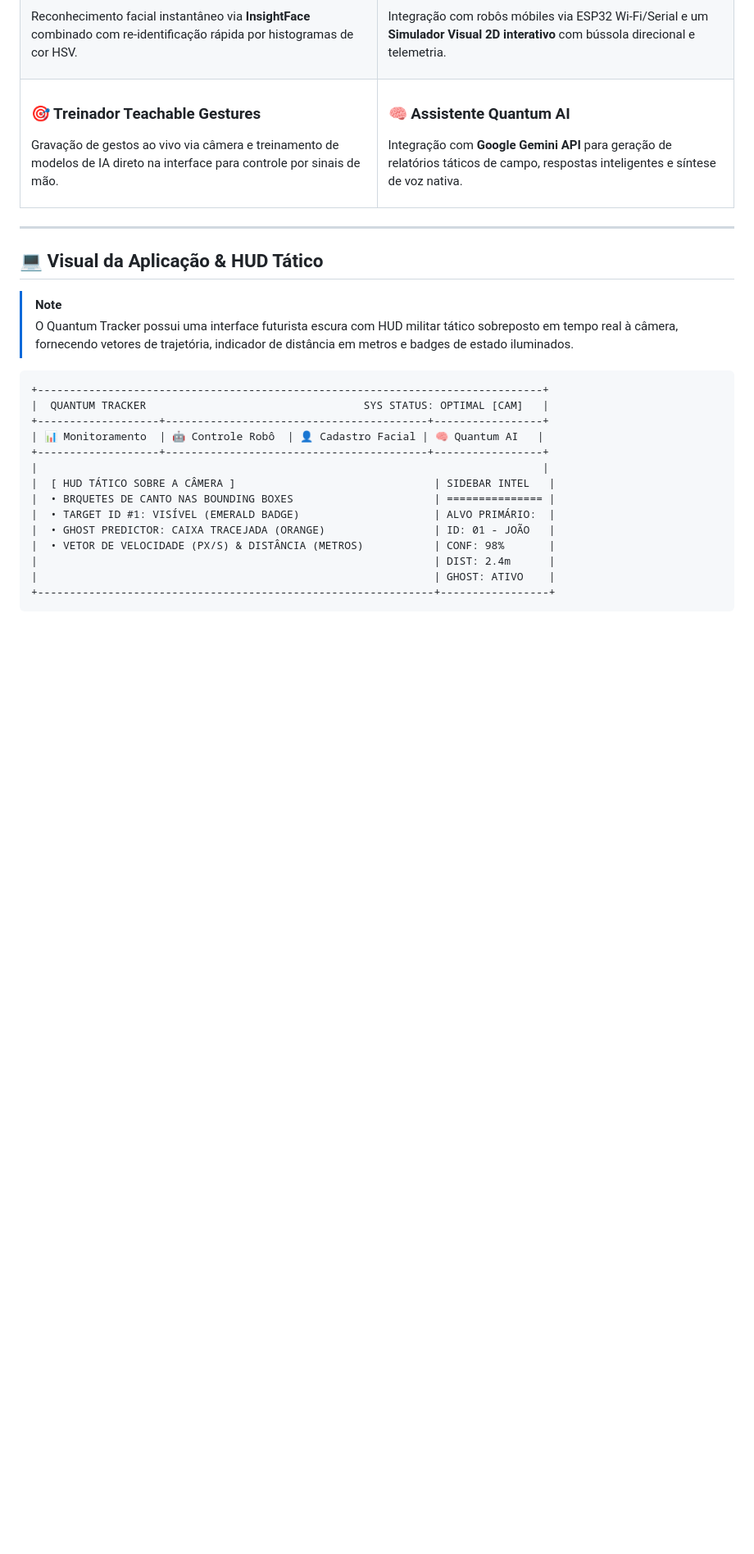
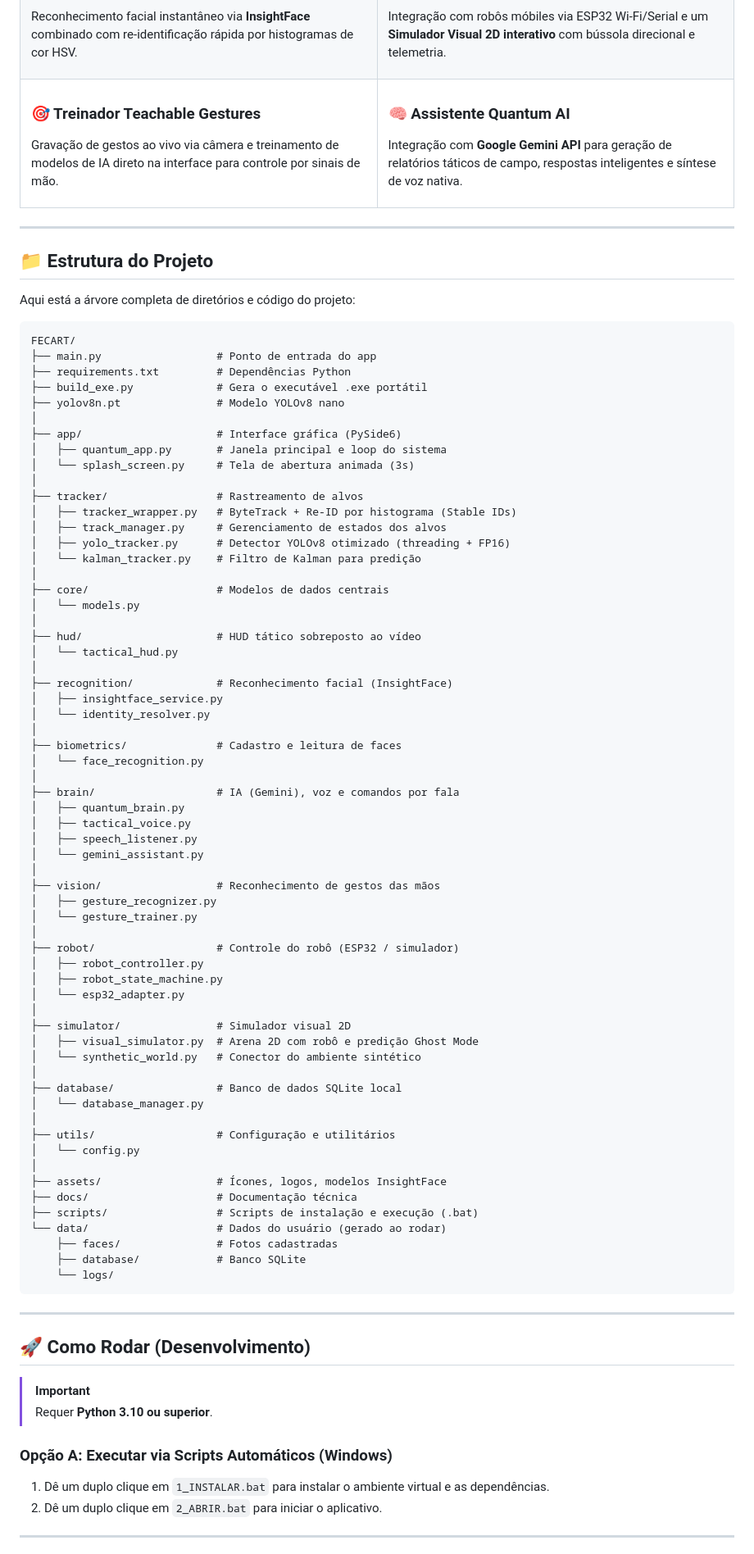
Before and after one commit to jgouveaf/FECART, a Markdown page: README.md, the part around one of its changes. Shown at 82% size. Rendered like a GitHub page; blank space fills up the shorter version.

````diff
--- a/README.md
+++ b/README.md
@@ -57,23 +77,84 @@
 
 ---
 
-## 💻 Visual da Aplicação & HUD Tático
+## 📁 Estrutura do Projeto
 
-> [!NOTE]
-> O Quantum Tracker possui uma interface futurista escura com HUD militar tático sobreposto em tempo real à câmera, fornecendo vetores de trajetória, indicador de distância em metros e badges de estado iluminados.
+Aqui está a árvore completa de diretórios e código do projeto:
 
+```text
+FECART/
+├── main.py                  # Ponto de entrada do app
+├── requirements.txt         # Dependências Python
+├── build_exe.py             # Gera o executável .exe portátil
+├── yolov8n.pt               # Modelo YOLOv8 nano
+│
+├── app/                     # Interface gráfica (PySide6)
+│   ├── quantum_app.py       # Janela principal e loop do sistema
+│   └── splash_screen.py     # Tela de abertura animada (3s)
+│
+├── tracker/                 # Rastreamento de alvos
+│   ├── tracker_wrapper.py   # ByteTrack + Re-ID por histograma (Stable IDs)
+│   ├── track_manager.py     # Gerenciamento de estados dos alvos
+│   ├── yolo_tracker.py      # Detector YOLOv8 otimizado (threading + FP16)
+│   └── kalman_tracker.py    # Filtro de Kalman para predição
+│
+├── core/                    # Modelos de dados centrais
+│   └── models.py
+│
+├── hud/                     # HUD tático sobreposto ao vídeo
+│   └── tactical_hud.py
+│
+├── recognition/             # Reconhecimento facial (InsightFace)
+│   ├── insightface_service.py
+│   └── identity_resolver.py
+│
+├── biometrics/              # Cadastro e leitura de faces
+│   └── face_recognition.py
+│
+├── brain/                   # IA (Gemini), voz e comandos por fala
+│   ├── quantum_brain.py
+│   ├── tactical_voice.py
+│   ├── speech_listener.py
+│   └── gemini_assistant.py
+│
+├── vision/                  # Reconhecimento de gestos das mãos
+│   ├── gesture_recognizer.py
+│   └── gesture_trainer.py
+│
+├── robot/                   # Controle do robô (ESP32 / simulador)
+│   ├── robot_controller.py
+│   ├── robot_state_machine.py
+│   └── esp32_adapter.py
+│
+├── simulator/               # Simulador visual 2D
+│   ├── visual_simulator.py  # Arena 2D com robô e predição Ghost Mode
+│   └── synthetic_world.py   # Conector do ambiente sintético
+│
+├── database/                # Banco de dados SQLite local
+│   └── database_manager.py
+│
+├── utils/                   # Configuração e utilitários
+│   └── config.py
+│
+├── assets/                  # Ícones, logos, modelos InsightFace
+├── docs/                    # Documentação técnica
+├── scripts/                 # Scripts de instalação e execução (.bat)
+└── data/                    # Dados do usuário (gerado ao rodar)
+    ├── faces/               # Fotos cadastradas
+    ├── database/            # Banco SQLite
+    └── logs/
 ```
-+-------------------------------------------------------------------------------+
-|  QUANTUM TRACKER                                  SYS STATUS: OPTIMAL [CAM]   |
-+-------------------+-----------------------------------------+-----------------+
-| 📊 Monitoramento  | 🤖 Controle Robô  | 👤 Cadastro Facial | 🧠 Quantum AI   |
-+-------------------+-----------------------------------------+-----------------+
-|                                                                               |
-|  [ HUD TÁTICO SOBRE A CÂMERA ]                               | SIDEBAR INTEL   |
-|  • BRQUETES DE CANTO NAS BOUNDING BOXES                      | =============== |
-|  • TARGET ID #1: VISÍVEL (EMERALD BADGE)                     | ALVO PRIMÁRIO:  |
-|  • GHOST PREDICTOR: CAIXA TRACEJADA (ORANGE)                 | ID: 01 - JOÃO   |
-|  • VETOR DE VELOCIDADE (PX/S) & DISTÂNCIA (METROS)           | CONF: 98%       |
-|                                                              | DIST: 2.4m      |
-|                                                              | GHOST: ATIVO    |
-+--------------------------------------------------------------+-----------------+
+
+---
+
+## 🚀 Como Rodar (Desenvolvimento)
+
+> [!IMPORTANT]
+> Requer **Python 3.10 ou superior**.
+
+### Opção A: Executar via Scripts Automáticos (Windows)
+1. Dê um duplo clique em `1_INSTALAR.bat` para instalar o ambiente virtual e as dependências.
+2. Dê um duplo clique em `2_ABRIR.bat` para iniciar o aplicativo.
+
+---
+
````
Also changed, not shown: other parts of README.md (+79 -45 lines).
